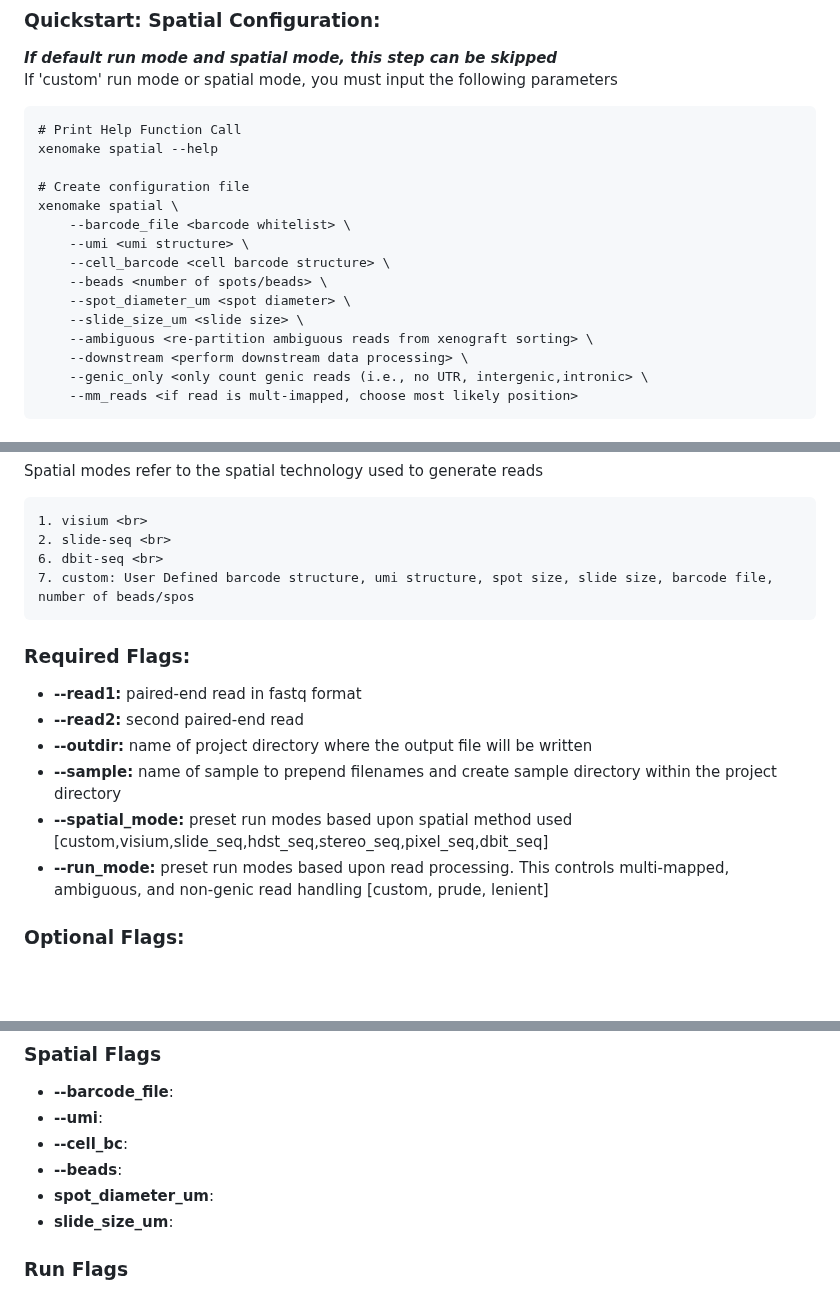
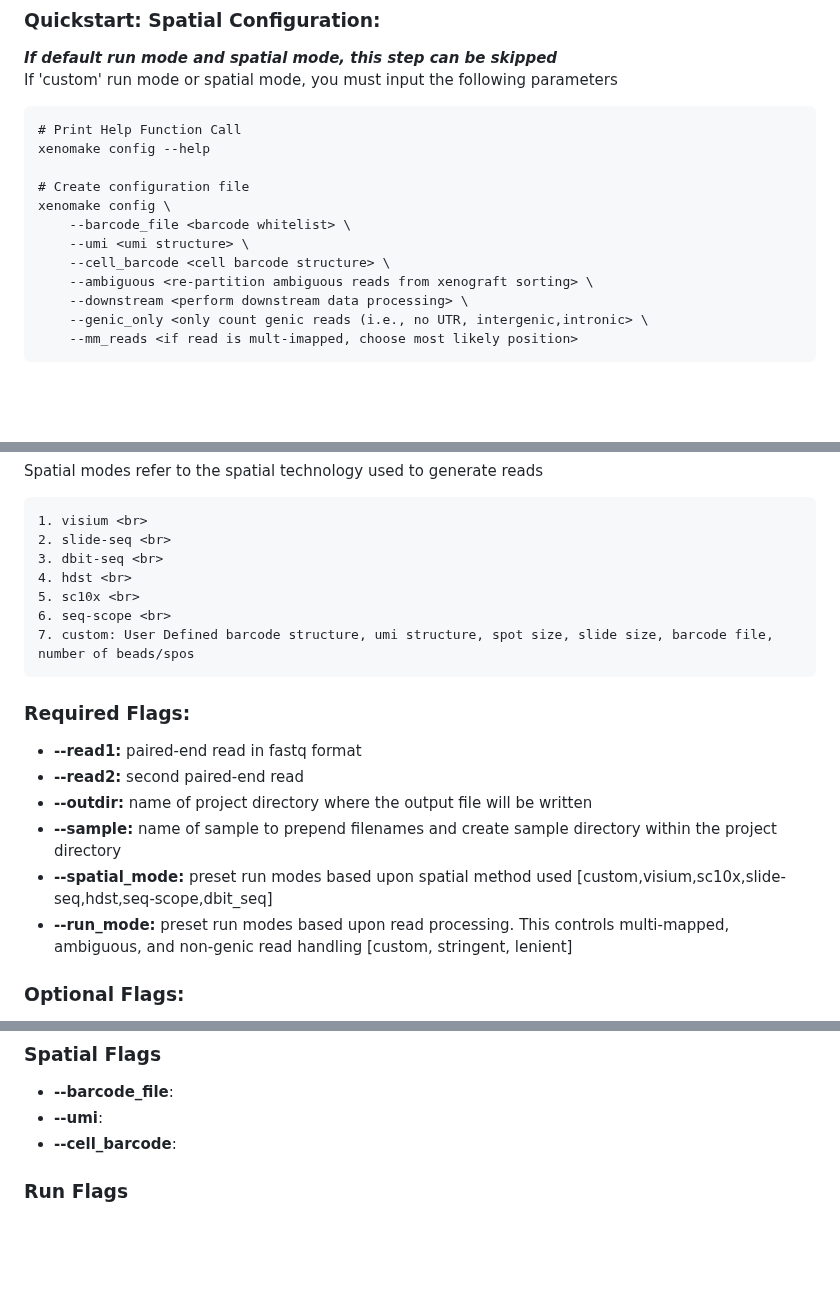
Before and after one commit to istrope/Xenomake, a Markdown page: README.md, 3 parts joined by grey strips. GitHub-like rendering; blank space fills up the shorter version.

````diff
--- a/README.md
+++ b/README.md
@@ -112,16 +112,13 @@ xenomake species \
 If 'custom' run mode or spatial mode, you must input the following parameters
 ```
 # Print Help Function Call
-xenomake spatial --help
+xenomake config --help
 
 # Create configuration file
-xenomake spatial \
+xenomake config \
 	--barcode_file <barcode whitelist> \
 	--umi <umi structure> \
 	--cell_barcode <cell barcode structure> \
-	--beads <number of spots/beads> \
-	--spot_diameter_um <spot diameter> \
-	--slide_size_um <slide size> \
 	--ambiguous <re-partition ambiguous reads from xenograft sorting> \
 	--downstream <perform downstream data processing> \
 	--genic_only <only count genic reads (i.e., no UTR, intergenic,intronic> \
@@ -171,7 +168,10 @@ This is a **REQUIRED** step to initialize your implementation of the xenomake pi
 
 	1. visium <br>
 	2. slide-seq <br>
-	6. dbit-seq <br>
+	3. dbit-seq <br>
+ 	4. hdst <br>
+  	5. sc10x <br>
+   	6. seq-scope <br>
 	7. custom: User Defined barcode structure, umi structure, spot size, slide size, barcode file, number of beads/spos
 </p>
 
@@ -181,8 +181,8 @@ This is a **REQUIRED** step to initialize your implementation of the xenomake pi
 - **--read2:** second paired-end read <br>
 - **--outdir:** name of project directory where the output file will be written <br>
 - **--sample:** name of sample to prepend filenames and create sample directory within the project directory
-- **--spatial_mode:** preset run modes based upon spatial method used [custom,visium,slide_seq,hdst_seq,stereo_seq,pixel_seq,dbit_seq]
-- **--run_mode:** preset run modes based upon read processing. This controls multi-mapped, ambiguous, and non-genic read handling [custom, prude, lenient]
+- **--spatial_mode:** preset run modes based upon spatial method used [custom,visium,sc10x,slide-seq,hdst,seq-scope,dbit_seq]
+- **--run_mode:** preset run modes based upon read processing. This controls multi-mapped, ambiguous, and non-genic read handling [custom, stringent, lenient]
 
 ### Optional Flags:
 - **--root_dir**: directory of project execution (default: ./) <br>
@@ -278,10 +278,7 @@ Only necessary ***if you selected custom*** for either *run_mode* or *spatial_mo
 ### Spatial Flags
 - **--barcode_file**: <br>
 - **--umi**: <br>
-- **--cell_bc**: <br>
-- **--beads**: <br>
-- **spot_diameter_um**: <br>
-- **slide_size_um**: <br>
+- **--cell_barcode**: <br>
 ### Run Flags
 - **downstream**: <br>
 - **mm_reads**: <br>
````
Also changed, not shown: other parts of README.md (+3 -6 lines).
